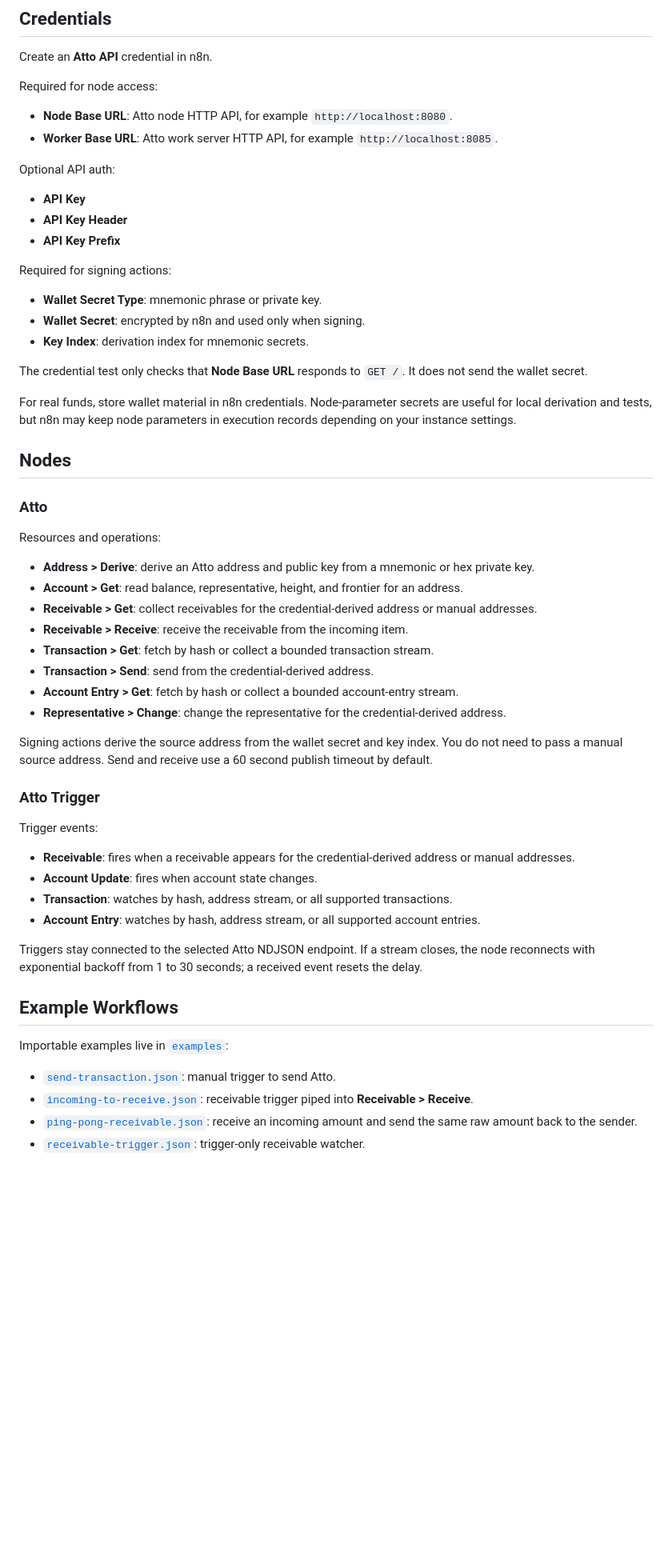
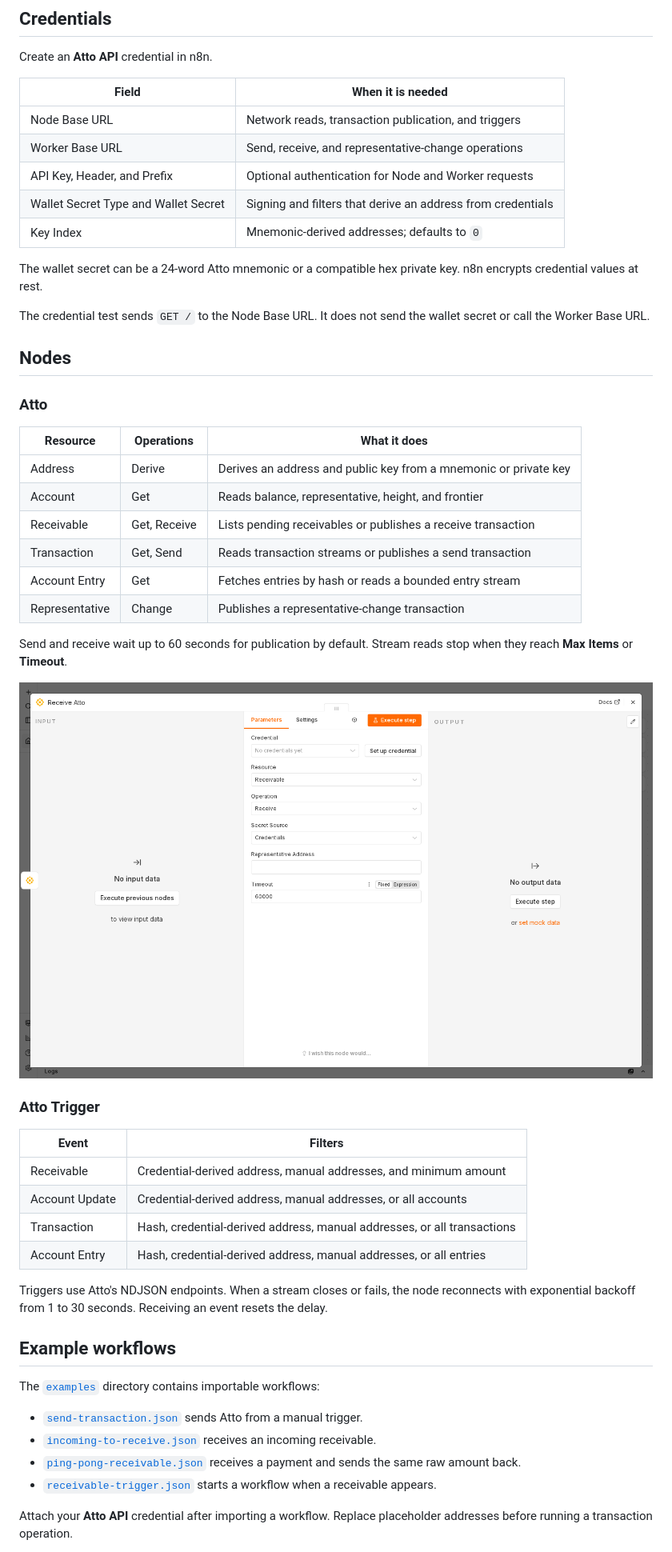
Before and after one commit to attocash/integrations-n8n, a Markdown page: README.md, the part around one of its changes. Shown at 80% size. GitHub-like rendering; pictures changed too: docs/images/atto-node-operations.png (added); blank space fills up the shorter version.

Commit message:
fix(n8n-node): refresh documentation and packaging

```diff
--- a/README.md
+++ b/README.md
@@ -36,61 +61,56 @@ Typical workflows:
 
 Create an **Atto API** credential in n8n.
 
-Required for node access:
+| Field | When it is needed |
+| --- | --- |
+| Node Base URL | Network reads, transaction publication, and triggers |
+| Worker Base URL | Send, receive, and representative-change operations |
+| API Key, Header, and Prefix | Optional authentication for Node and Worker requests |
+| Wallet Secret Type and Wallet Secret | Signing and filters that derive an address from credentials |
+| Key Index | Mnemonic-derived addresses; defaults to `0` |
 
-- **Node Base URL**: Atto node HTTP API, for example `http://localhost:8080`.
-- **Worker Base URL**: Atto work server HTTP API, for example `http://localhost:8085`.
+The wallet secret can be a 24-word Atto mnemonic or a compatible hex private key. n8n encrypts credential values at rest.
 
-Optional API auth:
-
-- **API Key**
-- **API Key Header**
-- **API Key Prefix**
-
-Required for signing actions:
-
-- **Wallet Secret Type**: mnemonic phrase or private key.
-- **Wallet Secret**: encrypted by n8n and used only when signing.
-- **Key Index**: derivation index for mnemonic secrets.
-
-The credential test only checks that **Node Base URL** responds to `GET /`. It does not send the wallet secret.
-
-For real funds, store wallet material in n8n credentials. Node-parameter secrets are useful for local derivation and tests, but n8n may keep node parameters in execution records depending on your instance settings.
+The credential test sends `GET /` to the Node Base URL. It does not send the wallet secret or call the Worker Base URL.
 
 ## Nodes
 
 ### Atto
 
-Resources and operations:
+| Resource | Operations | What it does |
+| --- | --- | --- |
+| Address | Derive | Derives an address and public key from a mnemonic or private key |
+| Account | Get | Reads balance, representative, height, and frontier |
+| Receivable | Get, Receive | Lists pending receivables or publishes a receive transaction |
+| Transaction | Get, Send | Reads transaction streams or publishes a send transaction |
+| Account Entry | Get | Fetches entries by hash or reads a bounded entry stream |
+| Representative | Change | Publishes a representative-change transaction |
 
-- **Address > Derive**: derive an Atto address and public key from a mnemonic or hex private key.
-- **Account > Get**: read balance, representative, height, and frontier for an address.
-- **Receivable > Get**: collect receivables for the credential-derived address or manual addresses.
-- **Receivable > Receive**: receive the receivable from the incoming item.
-- **Transaction > Get**: fetch by hash or collect a bounded transaction stream.
-- **Transaction > Send**: send from the credential-derived address.
-- **Account Entry > Get**: fetch by hash or collect a bounded account-entry stream.
-- **Representative > Change**: change the representative for the credential-derived address.
+Send and receive wait up to 60 seconds for publication by default. Stream reads stop when they reach **Max Items** or **Timeout**.
 
-Signing actions derive the source address from the wallet secret and key index. You do not need to pass a manual source address. Send and receive use a 60 second publish timeout by default.
+<p align="center">
+  <img src="https://raw.githubusercontent.com/attocash/integrations-n8n/main/docs/images/atto-node-operations.png" alt="The Atto node resource and operation controls in n8n" width="900">
+</p>
 
 ### Atto Trigger
 
-Trigger events:
+| Event | Filters |
+| --- | --- |
+| Receivable | Credential-derived address, manual addresses, and minimum amount |
+| Account Update | Credential-derived address, manual addresses, or all accounts |
+| Transaction | Hash, credential-derived address, manual addresses, or all transactions |
+| Account Entry | Hash, credential-derived address, manual addresses, or all entries |
 
-- **Receivable**: fires when a receivable appears for the credential-derived address or manual addresses.
-- **Account Update**: fires when account state changes.
-- **Transaction**: watches by hash, address stream, or all supported transactions.
-- **Account Entry**: watches by hash, address stream, or all supported account entries.
+Triggers use Atto's NDJSON endpoints. When a stream closes or fails, the node reconnects with exponential backoff from 1 to 30 seconds. Receiving an event resets the delay.
 
-Triggers stay connected to the selected Atto NDJSON endpoint. If a stream closes, the node reconnects with exponential backoff from 1 to 30 seconds; a received event resets the delay.
+## Example workflows
 
-## Example Workflows
+The [`examples`](./examples) directory contains importable workflows:
 
-Importable examples live in [`examples`](./examples):
+- [`send-transaction.json`](./examples/send-transaction.json) sends Atto from a manual trigger.
+- [`incoming-to-receive.json`](./examples/incoming-to-receive.json) receives an incoming receivable.
+- [`ping-pong-receivable.json`](./examples/ping-pong-receivable.json) receives a payment and sends the same raw amount back.
+- [`receivable-trigger.json`](./examples/receivable-trigger.json) starts a workflow when a receivable appears.
 
-- [`send-transaction.json`](./examples/send-transaction.json): manual trigger to send Atto.
-- [`incoming-to-receive.json`](./examples/incoming-to-receive.json): receivable trigger piped into **Receivable > Receive**.
-- [`ping-pong-receivable.json`](./examples/ping-pong-receivable.json): receive an incoming amount and send the same raw amount back to the sender.
-- [`receivable-trigger.json`](./examples/receivable-trigger.json): trigger-only receivable watcher.
+Attach your **Atto API** credential after importing a workflow. Replace placeholder addresses before running a transaction operation.
 
```
Also changed, not shown: other parts of README.md (+89 -70 lines), BLOCKING_DOCS.md (deleted, +0 -18 lines), CONTRIBUTING.md (added, +62 -0 lines), USAGE.md (+5 -4 lines), docs/images/atto-n8n-banner.png (added), docs/images/receivable-workflow.png (added), 6 other files.
